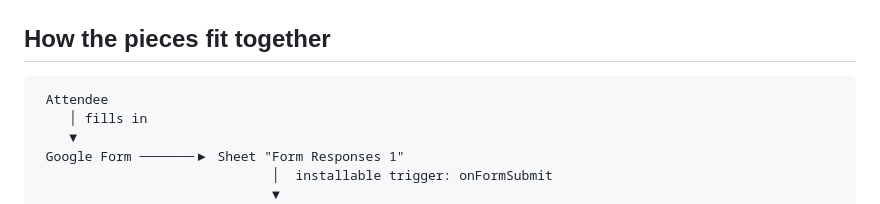
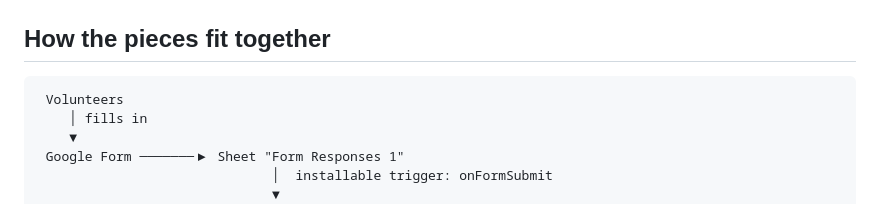
Before and after one commit to Ayush-Chandra-107/Coupon-System-IISER-Kolkata, a Markdown page: README.md, the part around the change. GitHub-like rendering.

Commit message:
Update README.md
typo

````diff
--- a/README.md
+++ b/README.md
@@ -51,7 +51,7 @@ Everything runs on free Google tooling plus one static web page. There is no ser
 ## How the pieces fit together
 
 ```
- Attendee
+ Volunteers
     │ fills in
     ▼
  Google Form ───────▶ Sheet "Form Responses 1"
````
